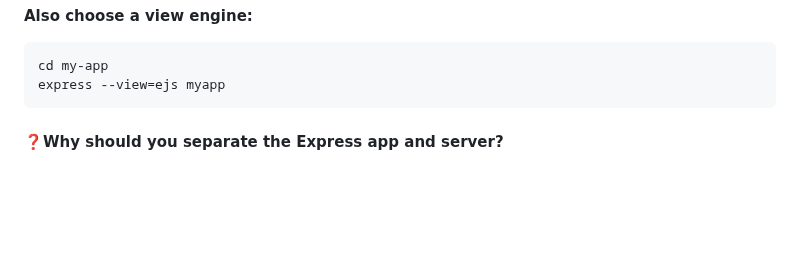
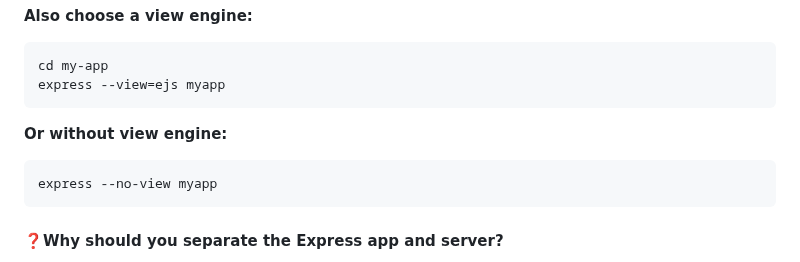
Before and after one commit to shagar619/NodeJS---ExpressJS, a Markdown page: README.md, the part around the change. GitHub-like rendering; blank space fills up the shorter version.

Commit message:
added without view engine

````diff
--- a/README.md
+++ b/README.md
@@ -2615,6 +2615,11 @@ cd my-app
 express --view=ejs myapp
 ```
 
+**Or without view engine:**
+```bash
+express --no-view myapp
+```
+
 
 
 
````
